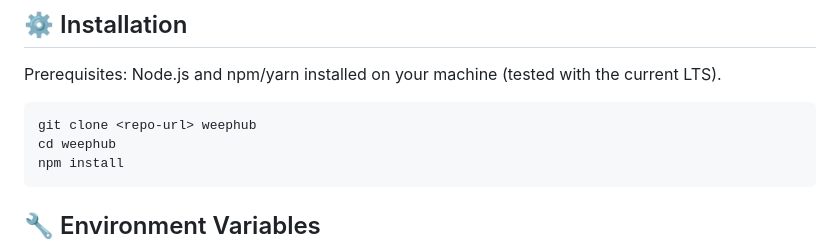
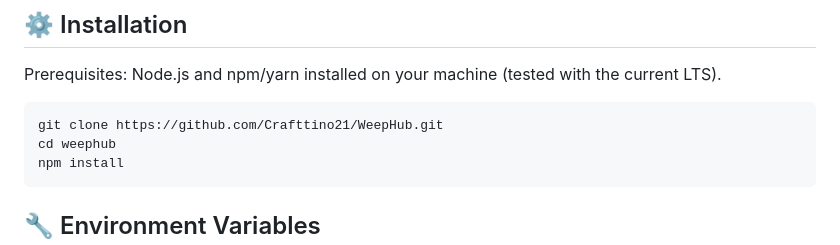
Before and after one commit to Crafttino21/WeepHub, a Markdown page: README.md, the part around the change. Drawn GitHub-style.

Commit message:
Update clone command with correct repository URL

````diff
--- a/README.md
+++ b/README.md
@@ -53,7 +53,7 @@ WeepHub/
 Prerequisites: Node.js and npm/yarn installed on your machine (tested with the current LTS).
 
 ```bash
-git clone <repo-url> weephub
+git clone https://github.com/Crafttino21/WeepHub.git
 cd weephub
 npm install
 ```
````
